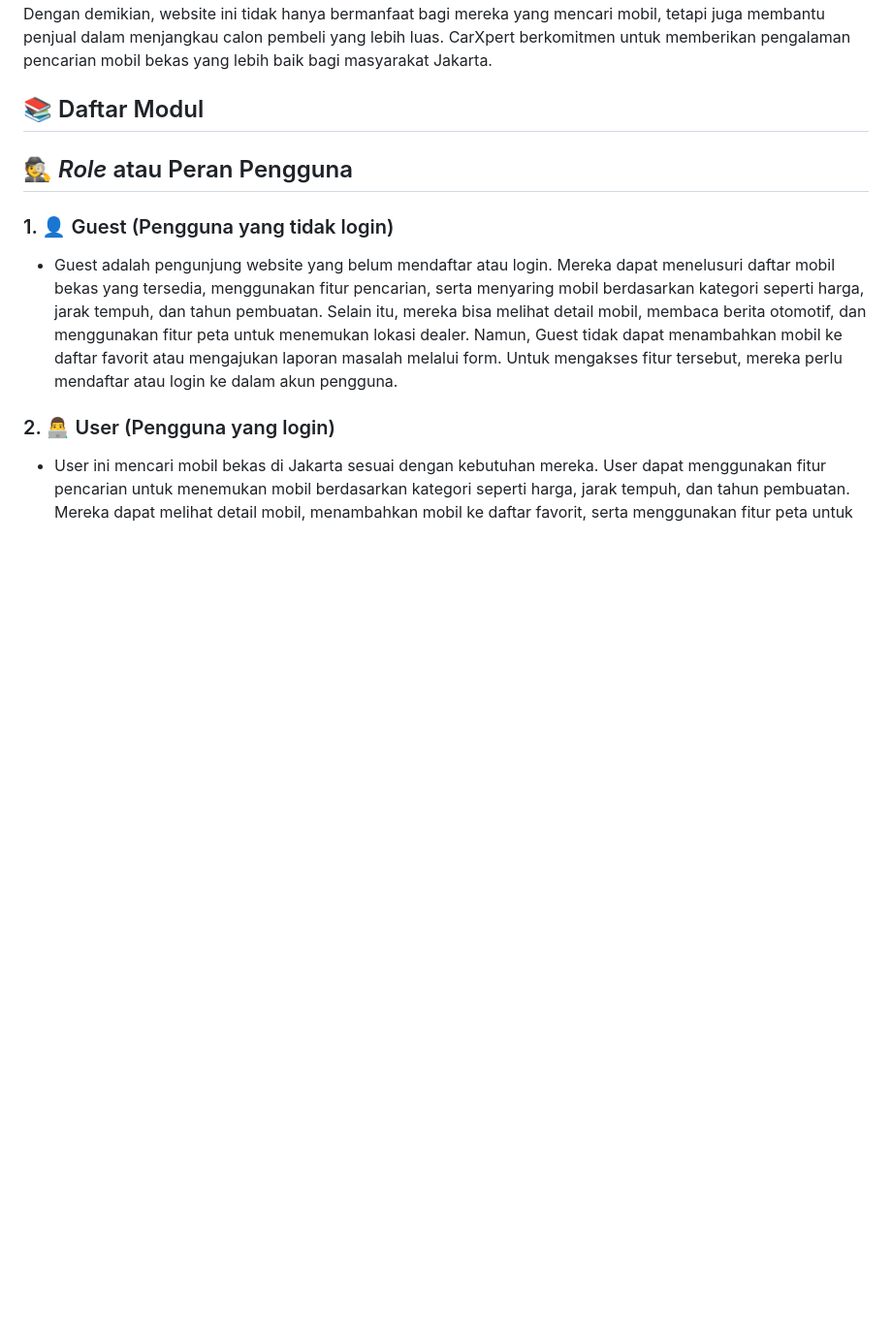
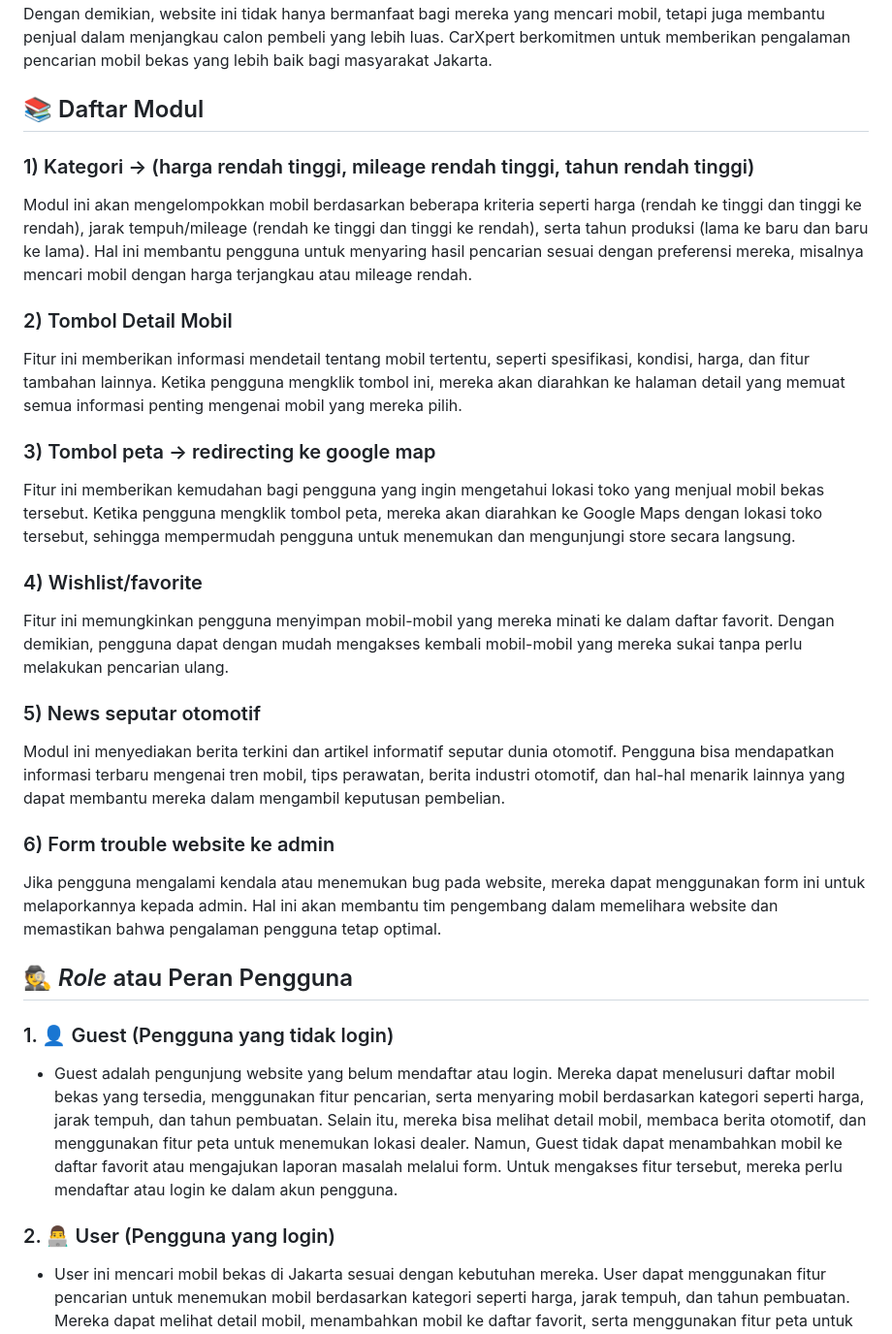
Before and after one commit to CarXpert/Car-Xpert, a Markdown page: README.md, the part around the change. Shown at 97% size. Rendered like a GitHub page; blank space fills up the shorter version.

```diff
--- a/README.md
+++ b/README.md
@@ -18,6 +18,18 @@ CarXpert lahir dari kebutuhan masyarakat Jakarta akan akses informasi yang lebih
 Website ini bertujuan untuk menjadi sumber informasi terpercaya bagi pengguna yang ingin membeli mobil bekas. Dengan menyediakan data yang lengkap dan transparan tentang berbagai produk mobil bekas, CarXpert membantu pengguna membuat keputusan yang lebih baik. Melalui CarXpert, pengguna tidak hanya dapat menemukan mobil bekas dengan mudah, tetapi juga mendapatkan wawasan tentang tren pasar otomotif terkini. Dengan demikian, website ini tidak hanya bermanfaat bagi mereka yang mencari mobil, tetapi juga membantu penjual dalam menjangkau calon pembeli yang lebih luas. CarXpert berkomitmen untuk memberikan pengalaman pencarian mobil bekas yang lebih baik bagi masyarakat Jakarta.
 
 ## 📚 Daftar Modul
+### 1) Kategori → (harga rendah tinggi, mileage rendah tinggi, tahun rendah tinggi)
+Modul ini akan mengelompokkan mobil berdasarkan beberapa kriteria seperti harga (rendah ke tinggi dan tinggi ke rendah), jarak tempuh/mileage (rendah ke tinggi dan tinggi ke rendah), serta tahun produksi (lama ke baru dan baru ke lama). Hal ini membantu pengguna untuk menyaring hasil pencarian sesuai dengan preferensi mereka, misalnya mencari mobil dengan harga terjangkau atau mileage rendah.
+### 2) Tombol Detail Mobil
+Fitur ini memberikan informasi mendetail tentang mobil tertentu, seperti spesifikasi, kondisi, harga, dan fitur tambahan lainnya. Ketika pengguna mengklik tombol ini, mereka akan diarahkan ke halaman detail yang memuat semua informasi penting mengenai mobil yang mereka pilih.
+### 3) Tombol peta → redirecting ke google map
+Fitur ini memberikan kemudahan bagi pengguna yang ingin mengetahui lokasi toko yang menjual mobil bekas tersebut. Ketika pengguna mengklik tombol peta, mereka akan diarahkan ke Google Maps dengan lokasi toko tersebut, sehingga mempermudah pengguna untuk menemukan dan mengunjungi store secara langsung.
+### 4) Wishlist/favorite
+Fitur ini memungkinkan pengguna menyimpan mobil-mobil yang mereka minati ke dalam daftar favorit. Dengan demikian, pengguna dapat dengan mudah mengakses kembali mobil-mobil yang mereka sukai tanpa perlu melakukan pencarian ulang.
+### 5) News seputar otomotif
+Modul ini menyediakan berita terkini dan artikel informatif seputar dunia otomotif. Pengguna bisa mendapatkan informasi terbaru mengenai tren mobil, tips perawatan, berita industri otomotif, dan hal-hal menarik lainnya yang dapat membantu mereka dalam mengambil keputusan pembelian.
+### 6) Form trouble website ke admin
+Jika pengguna mengalami kendala atau menemukan bug pada website, mereka dapat menggunakan form ini untuk melaporkannya kepada admin. Hal ini akan membantu tim pengembang dalam memelihara website dan memastikan bahwa pengalaman pengguna tetap optimal.
 
 ## 🕵️ *Role* atau Peran Pengguna
 ### 1. 👤 Guest (Pengguna yang tidak login)
```
